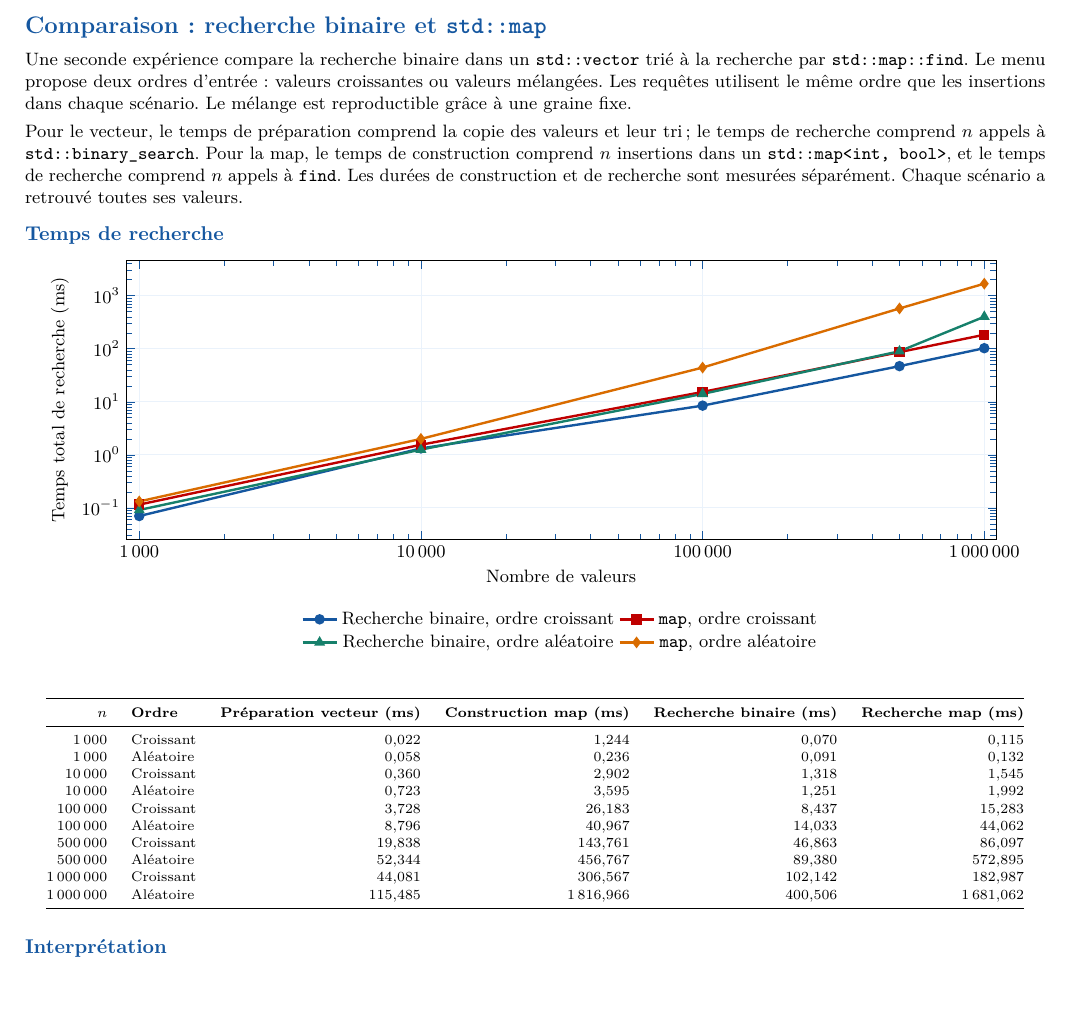
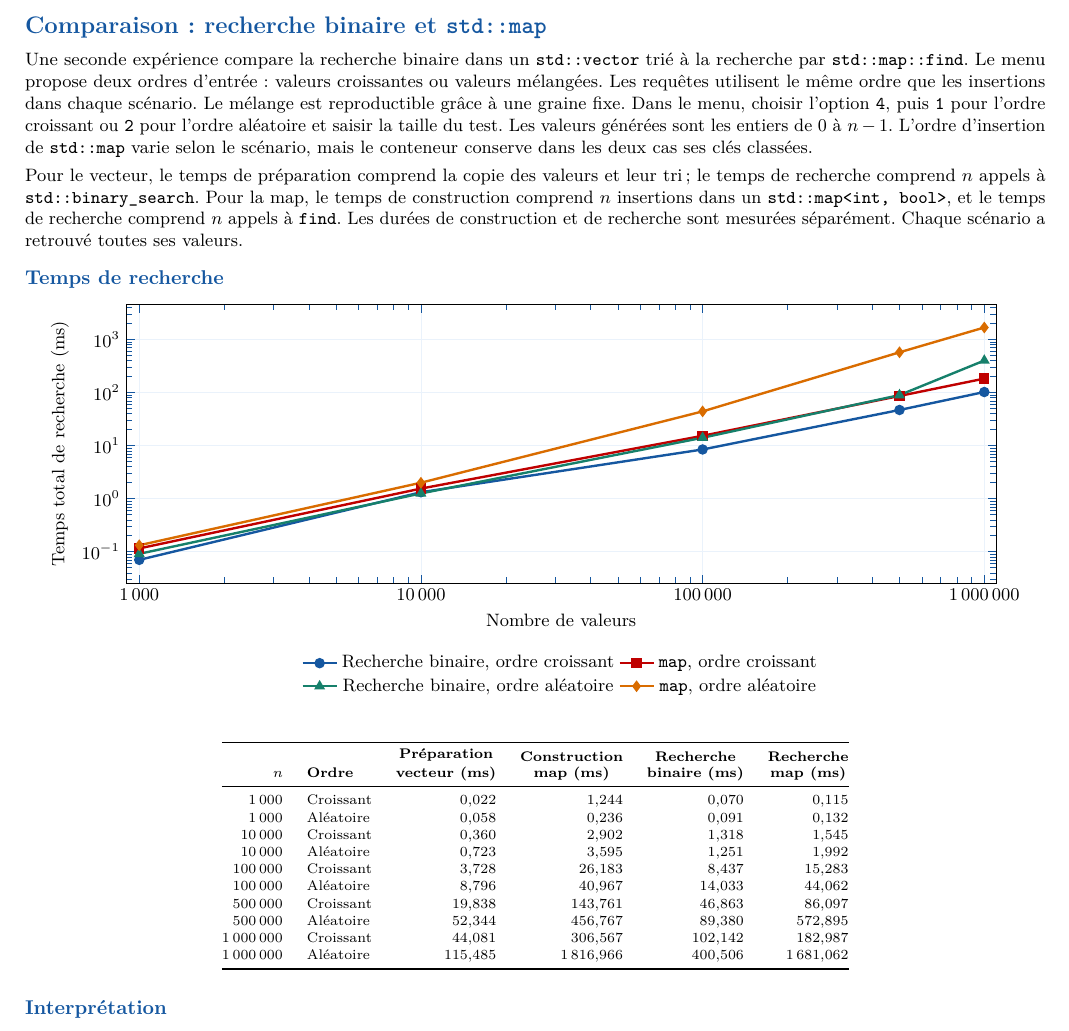
Before and after one commit to Youssef-YBM/CPP-Arbre-de-recherche-binaire, a LaTeX document (rapport_benchmark.tex): part of page 5 of 5, cut so that both start at the same text, the shorter picture padded with empty space. Compiled offline with pdfLaTeX.

```diff
--- a/rapport_benchmark.tex
+++ b/rapport_benchmark.tex
@@ -338,6 +338,11 @@
 Le menu propose deux ordres d'entrée : valeurs croissantes ou valeurs
 mélangées. Les requêtes utilisent le même ordre que les insertions dans
 chaque scénario. Le mélange est reproductible grâce à une graine fixe.
+Dans le menu, choisir l'option \texttt{4}, puis \texttt{1} pour l'ordre
+croissant ou \texttt{2} pour l'ordre aléatoire et saisir la taille du test.
+Les valeurs générées sont les entiers de $0$ à $n-1$. L'ordre d'insertion
+de \texttt{std::map} varie selon le scénario, mais le conteneur conserve
+dans les deux cas ses clés classées.
 
 Pour le vecteur, le temps de préparation comprend la copie des valeurs et
 leur tri ; le temps de recherche comprend $n$ appels à
@@ -394,9 +399,10 @@
 \begin{center}
 \begin{tabular}{@{}r l r r r r@{}}
 \toprule
-\textbf{$n$} & \textbf{Ordre} & \textbf{Préparation vecteur (ms)}
-& \textbf{Construction map (ms)} & \textbf{Recherche binaire (ms)}
-& \textbf{Recherche map (ms)}\\
+\textbf{$n$} & \textbf{Ordre} & \shortstack{\textbf{Préparation}\\\textbf{vecteur (ms)}}
+& \shortstack{\textbf{Construction}\\\textbf{map (ms)}}
+& \shortstack{\textbf{Recherche}\\\textbf{binaire (ms)}}
+& \shortstack{\textbf{Recherche}\\\textbf{map (ms)}}\\
 \midrule
 1\,000     & Croissant & 0,022   & 1,244    & 0,070   & 0,115\\
 1\,000     & Aléatoire & 0,058   & 0,236    & 0,091   & 0,132\\
```
Also changed, not shown: 2 other files.
